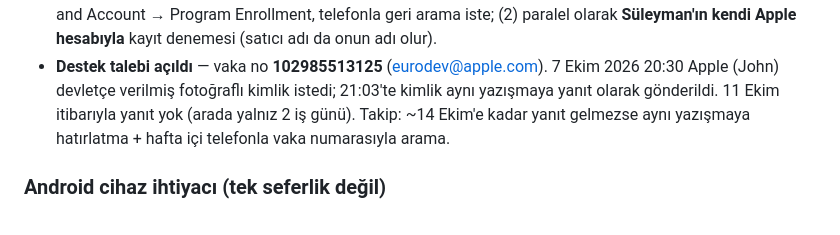
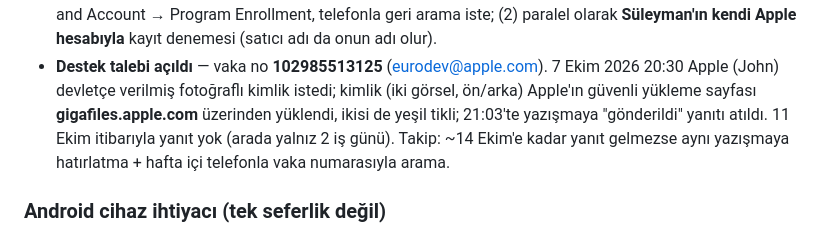
Before and after one commit to suleymaninon-blip/stoikos-app, a Markdown page: docs/magazaya-cikis.md, the part around the change. GitHub-like rendering.

Commit message:
Apple kaydı: kimliğin gigafiles üzerinden yüklendiği düzeltildi (#44)
Claude-Session: https://claude.ai/code/session_01HjT8wZmLW9eAuP1V4jzyXX

Co-authored-by: Claude <noreply@anthropic.com>

```diff
--- a/docs/magazaya-cikis.md
+++ b/docs/magazaya-cikis.md
@@ -209,7 +209,9 @@ Her iki workflow da `node-version: 20` kullanıyor; GitHub bunu kullanımdan kal
   adı olur).
 - **Destek talebi açıldı** — vaka no **102985513125** (eurodev@apple.com).
   7 Ekim 2026 20:30 Apple (John) devletçe verilmiş fotoğraflı kimlik istedi;
-  21:03'te kimlik aynı yazışmaya yanıt olarak gönderildi. 11 Ekim itibarıyla
+  kimlik (iki görsel, ön/arka) Apple'ın güvenli yükleme sayfası
+  **gigafiles.apple.com** üzerinden yüklendi, ikisi de yeşil tikli; 21:03'te
+  yazışmaya "gönderildi" yanıtı atıldı. 11 Ekim itibarıyla
   yanıt yok (arada yalnız 2 iş günü). Takip: ~14 Ekim'e kadar yanıt gelmezse
   aynı yazışmaya hatırlatma + hafta içi telefonla vaka numarasıyla arama.
 
```
